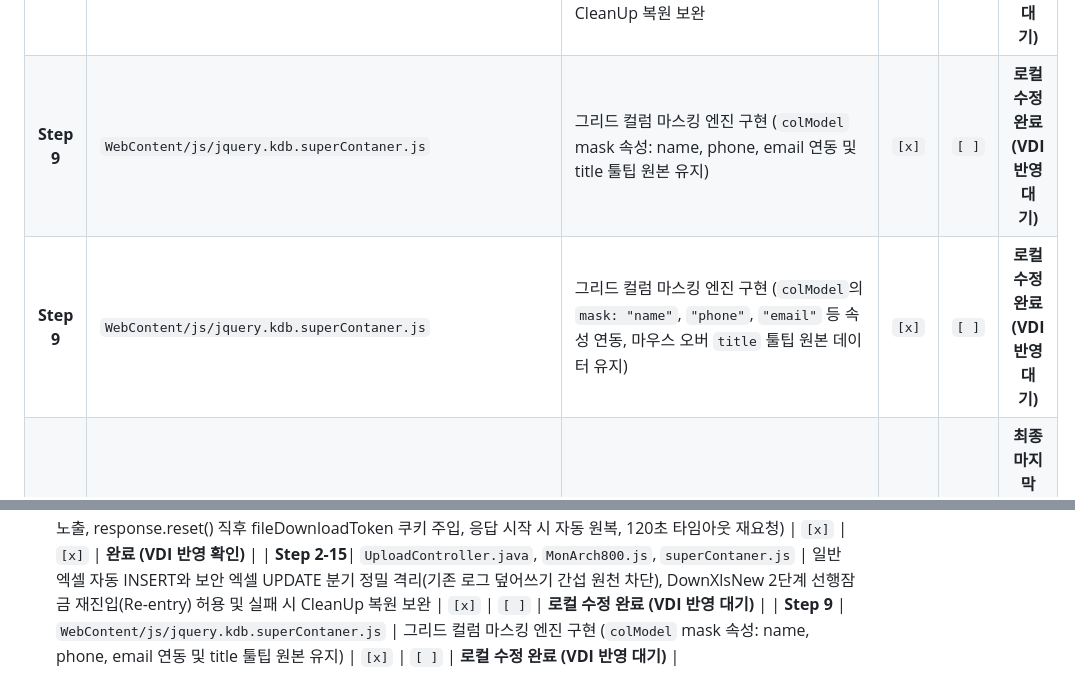
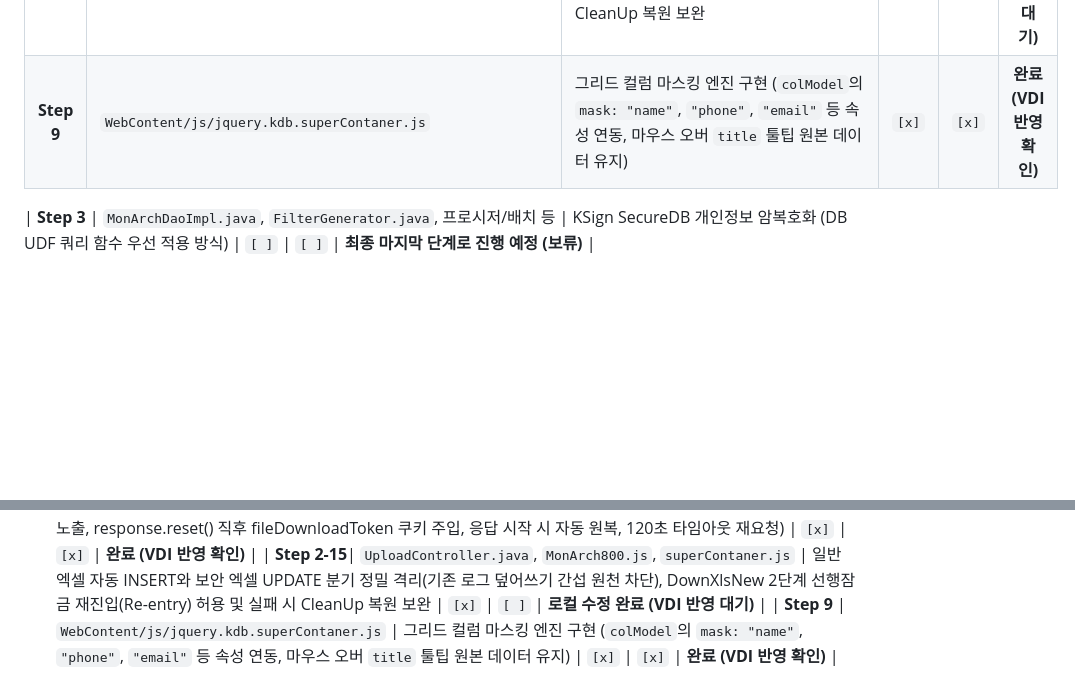
Before and after one commit to iskar79/SERICEO_CRM, a Markdown page: CHANGELOG_KHMA.md, 2 parts joined by grey strips. Rendered like a GitHub page; blank space fills up the shorter version.

Commit message:
20261106 khma : Step 9 그리드 컬럼 마스킹 VDI 반영 확인 완료 상태 동기화

```diff
--- a/CHANGELOG_KHMA.md
+++ b/CHANGELOG_KHMA.md
@@ -72,8 +72,8 @@
 | **Step 2-13**| `MonArchDao.java`, `MonArchDaoImpl.java`, `ExcelDownload.java`, `UploadController.java` | 대용량 10만건 이상 엑셀/CSV 스트리밍 다운로드 파이프라인 이식 (RowCallbackHandler, SXSSFWorkbook(100) 디스크압축, OpenCSV 스트리밍, 구형 JXL 65,536행 한계 및 WAS 힙 일괄적재 제거) | `[x]` | `[x]` | **완료 (VDI 반영 확인)** |
 | **Step 2-14**| `UploadController.java`, `ExcelDownload.java`, `MonArch800.js`, `superContaner.js` | 엑셀 다운로드 연타 방지 및 비침해적 인라인 상태 안내 UX 연동 (클릭 즉시 버튼 잠금 + 안내 배지 노출, response.reset() 직후 fileDownloadToken 쿠키 주입, 응답 시작 시 자동 원복, 120초 타임아웃 재요청) | `[x]` | `[x]` | **완료 (VDI 반영 확인)** |
 | **Step 2-15**| `UploadController.java`, `MonArch800.js`, `superContaner.js` | 일반 엑셀 자동 INSERT와 보안 엑셀 UPDATE 분기 정밀 격리(기존 로그 덮어쓰기 간섭 원천 차단), DownXlsNew 2단계 선행잠금 재진입(Re-entry) 허용 및 실패 시 CleanUp 복원 보완 | `[x]` | `[ ]` | **로컬 수정 완료 (VDI 반영 대기)** |
-| **Step 9** | `WebContent/js/jquery.kdb.superContaner.js` | 그리드 컬럼 마스킹 엔진 구현 (`colModel` mask 속성: name, phone, email 연동 및 title 툴팁 원본 유지) | `[x]` | `[ ]` | **로컬 수정 완료 (VDI 반영 대기)** |
-| **Step 9** | `WebContent/js/jquery.kdb.superContaner.js` | 그리드 컬럼 마스킹 엔진 구현 (`colModel`의 `mask: "name"`, `"phone"`, `"email"` 등 속성 연동, 마우스 오버 `title` 툴팁 원본 데이터 유지) | `[x]` | `[ ]` | **로컬 수정 완료 (VDI 반영 대기)** |
+| **Step 9** | `WebContent/js/jquery.kdb.superContaner.js` | 그리드 컬럼 마스킹 엔진 구현 (`colModel`의 `mask: "name"`, `"phone"`, `"email"` 등 속성 연동, 마우스 오버 `title` 툴팁 원본 데이터 유지) | `[x]` | `[x]` | **완료 (VDI 반영 확인)** |
+
 | **Step 3** | `MonArchDaoImpl.java`, `FilterGenerator.java`, 프로시저/배치 등 | KSign SecureDB 개인정보 암복호화 (DB UDF 쿼리 함수 우선 적용 방식) | `[ ]` | `[ ]` | **최종 마지막 단계로 진행 예정 (보류)** |
 
 ### 📖 Step 0. 사전 환경 정상화 및 아키텍처 숙지 (완료)
@@ -122,4 +122,4 @@
 | **Step 2-13**| `MonArchDao.java`, `MonArchDaoImpl.java`, `ExcelDownload.java`, `UploadController.java` | 대용량 10만건 이상 엑셀/CSV 스트리밍 다운로드 파이프라인 이식 (RowCallbackHandler, SXSSFWorkbook(100) 디스크압축, OpenCSV 스트리밍, 구형 JXL 65,536행 한계 및 WAS 힙 일괄적재 제거) | `[x]` | `[x]` | **완료 (VDI 반영 확인)** |
 | **Step 2-14**| `UploadController.java`, `ExcelDownload.java`, `MonArch800.js`, `superContaner.js` | 엑셀 다운로드 연타 방지 및 비침해적 인라인 상태 안내 UX 연동 (클릭 즉시 버튼 잠금 + 안내 배지 노출, response.reset() 직후 fileDownloadToken 쿠키 주입, 응답 시작 시 자동 원복, 120초 타임아웃 재요청) | `[x]` | `[x]` | **완료 (VDI 반영 확인)** |
 | **Step 2-15**| `UploadController.java`, `MonArch800.js`, `superContaner.js` | 일반 엑셀 자동 INSERT와 보안 엑셀 UPDATE 분기 정밀 격리(기존 로그 덮어쓰기 간섭 원천 차단), DownXlsNew 2단계 선행잠금 재진입(Re-entry) 허용 및 실패 시 CleanUp 복원 보완 | `[x]` | `[ ]` | **로컬 수정 완료 (VDI 반영 대기)** |
-| **Step 9** | `WebContent/js/jquery.kdb.superContaner.js` | 그리드 컬럼 마스킹 엔진 구현 (`colModel` mask 속성: name, phone, email 연동 및 title 툴팁 원본 유지) | `[x]` | `[ ]` | **로컬 수정 완료 (VDI 반영 대기)** |
+| **Step 9** | `WebContent/js/jquery.kdb.superContaner.js` | 그리드 컬럼 마스킹 엔진 구현 (`colModel`의 `mask: "name"`, `"phone"`, `"email"` 등 속성 연동, 마우스 오버 `title` 툴팁 원본 데이터 유지) | `[x]` | `[x]` | **완료 (VDI 반영 확인)** |
```
Also changed, not shown: AGENTS.md (+1 -1 lines), HANDOVER_SYNC.md (+1 -1 lines).
